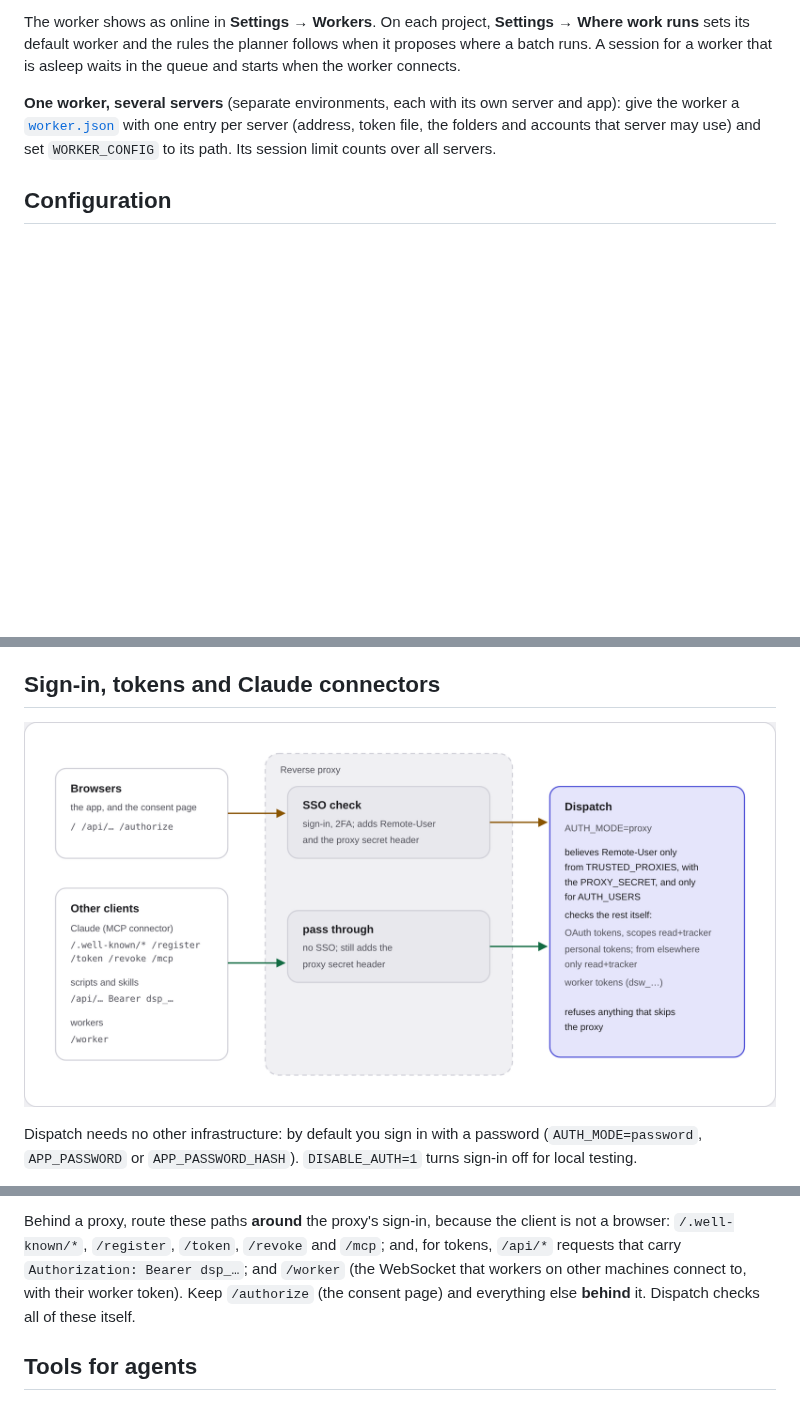
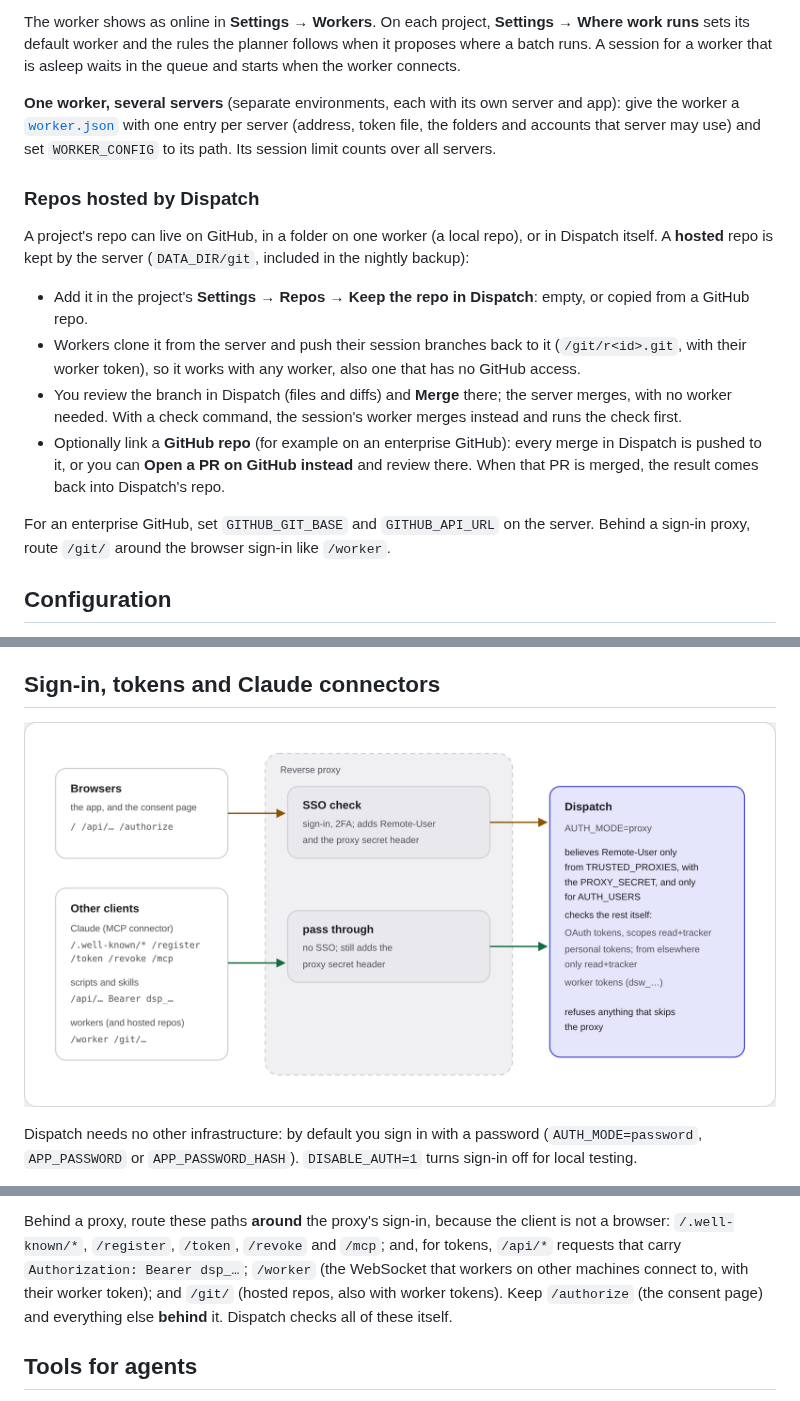
Before and after one commit to qianc/dispatch, a Markdown page: README.md, 3 parts joined by grey strips. GitHub-like rendering; pictures changed too: docs/illustrations/proxy-routes.png; blank space fills up the shorter version.

Commit message:
Enterprise GitHub (GITHUB_GIT_BASE, GITHUB_API_URL); docs for hosted repos; /git/ in the proxy routes
Co-Authored-By: Claude Opus 5.5 <noreply@anthropic.com>

```diff
--- a/README.md
+++ b/README.md
@@ -135,6 +135,26 @@ session for a worker that is asleep waits in the queue and starts when the worke
 folders and accounts that server may use) and set `WORKER_CONFIG` to its path. Its session limit
 counts over all servers.
 
+### Repos hosted by Dispatch
+
+A project's repo can live on GitHub, in a folder on one worker (a local repo), or in Dispatch itself.
+A **hosted** repo is kept by the server (`DATA_DIR/git`, included in the nightly backup):
+
+- Add it in the project's **Settings → Repos → Keep the repo in Dispatch**: empty, or copied from
+  a GitHub repo.
+- Workers clone it from the server and push their session branches back to it
+  (`/git/r<id>.git`, with their worker token), so it works with any worker, also one that has no
+  GitHub access.
+- You review the branch in Dispatch (files and diffs) and **Merge** there; the server merges, with
+  no worker needed. With a check command, the session's worker merges instead and runs the check
+  first.
+- Optionally link a **GitHub repo** (for example on an enterprise GitHub): every merge in Dispatch
+  is pushed to it, or you can **Open a PR on GitHub instead** and review there. When that PR is
+  merged, the result comes back into Dispatch's repo.
+
+For an enterprise GitHub, set `GITHUB_GIT_BASE` and `GITHUB_API_URL` on the server. Behind a sign-in
+proxy, route `/git/` around the browser sign-in like `/worker`.
+
 ## Configuration
 
 All settings are environment variables (`server.env`, `worker.env`). Any secret can also come from a
@@ -283,8 +304,9 @@ tokens). Settings → Connected apps lists them and disconnects them.
 
 Behind a proxy, route these paths **around** the proxy's sign-in, because the client is not a
 browser: `/.well-known/*`, `/register`, `/token`, `/revoke` and `/mcp`; and, for tokens,
-`/api/*` requests that carry `Authorization: Bearer dsp_…`; and `/worker` (the WebSocket that
-workers on other machines connect to, with their worker token). Keep `/authorize` (the consent
+`/api/*` requests that carry `Authorization: Bearer dsp_…`; `/worker` (the WebSocket that
+workers on other machines connect to, with their worker token); and `/git/` (hosted repos, also with
+worker tokens). Keep `/authorize` (the consent
 page) and everything else **behind** it. Dispatch checks all of these itself.
 
 ## Tools for agents
```
Also changed, not shown: other parts of README.md (+1 -0 lines), 5 other files.
